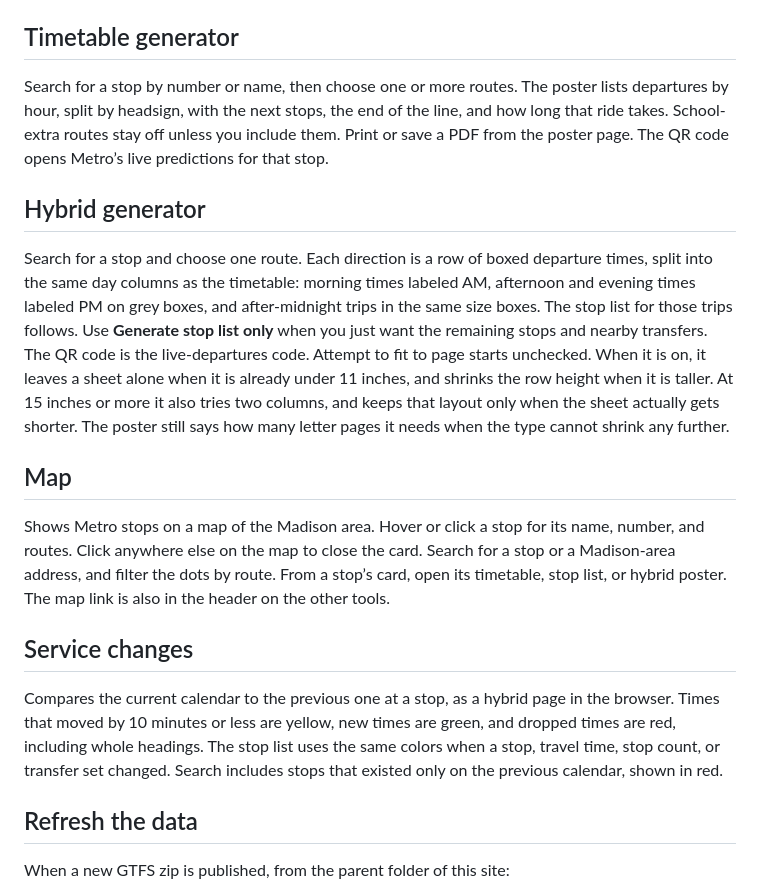
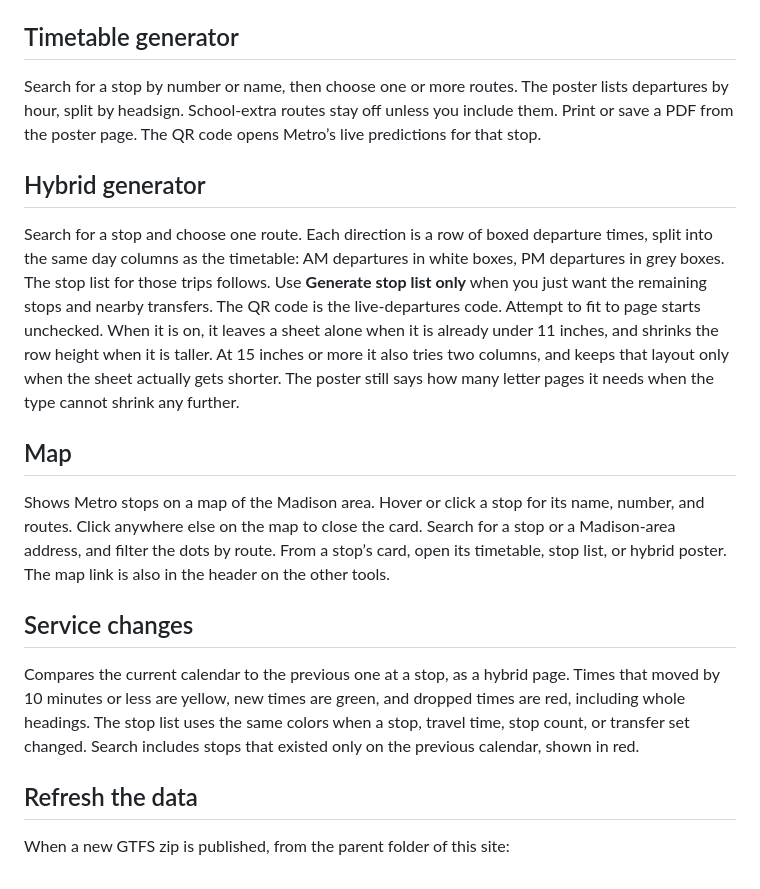
Before and after one commit to valkobarnabas/metrotransit, a Markdown page: README.md, the part around one of its changes. GitHub-like rendering.

```diff
--- a/README.md
+++ b/README.md
@@ -6,11 +6,11 @@ Open the site with a local web server, or view it live at the [GitHub Pages](htt
 
 ## Timetable generator
 
-Search for a stop by number or name, then choose one or more routes. The poster lists departures by hour, split by headsign, with the next stops, the end of the line, and how long that ride takes. School-extra routes stay off unless you include them. Print or save a PDF from the poster page. The QR code opens Metro’s live predictions for that stop.
+Search for a stop by number or name, then choose one or more routes. The poster lists departures by hour, split by headsign. School-extra routes stay off unless you include them. Print or save a PDF from the poster page. The QR code opens Metro’s live predictions for that stop.
 
 ## Hybrid generator
 
-Search for a stop and choose one route. Each direction is a row of boxed departure times, split into the same day columns as the timetable: morning times labeled AM, afternoon and evening times labeled PM on grey boxes, and after-midnight trips in the same size boxes. The stop list for those trips follows. Use **Generate stop list only** when you just want the remaining stops and nearby transfers. The QR code is the live-departures code. Attempt to fit to page starts unchecked. When it is on, it leaves a sheet alone when it is already under 11 inches, and shrinks the row height when it is taller. At 15 inches or more it also tries two columns, and keeps that layout only when the sheet actually gets shorter. The poster still says how many letter pages it needs when the type cannot shrink any further.
+Search for a stop and choose one route. Each direction is a row of boxed departure times, split into the same day columns as the timetable: AM departures in white boxes, PM departures in grey boxes. The stop list for those trips follows. Use **Generate stop list only** when you just want the remaining stops and nearby transfers. The QR code is the live-departures code. Attempt to fit to page starts unchecked. When it is on, it leaves a sheet alone when it is already under 11 inches, and shrinks the row height when it is taller. At 15 inches or more it also tries two columns, and keeps that layout only when the sheet actually gets shorter. The poster still says how many letter pages it needs when the type cannot shrink any further.
 
 ## Map
 
@@ -18,7 +18,7 @@ Shows Metro stops on a map of the Madison area. Hover or click a stop for its na
 
 ## Service changes
 
-Compares the current calendar to the previous one at a stop, as a hybrid page in the browser. Times that moved by 10 minutes or less are yellow, new times are green, and dropped times are red, including whole headings. The stop list uses the same colors when a stop, travel time, stop count, or transfer set changed. Search includes stops that existed only on the previous calendar, shown in red.
+Compares the current calendar to the previous one at a stop, as a hybrid page. Times that moved by 10 minutes or less are yellow, new times are green, and dropped times are red, including whole headings. The stop list uses the same colors when a stop, travel time, stop count, or transfer set changed. Search includes stops that existed only on the previous calendar, shown in red.
 
 ## Refresh the data
 
```
Also changed, not shown: other parts of README.md (+1 -1 lines).
